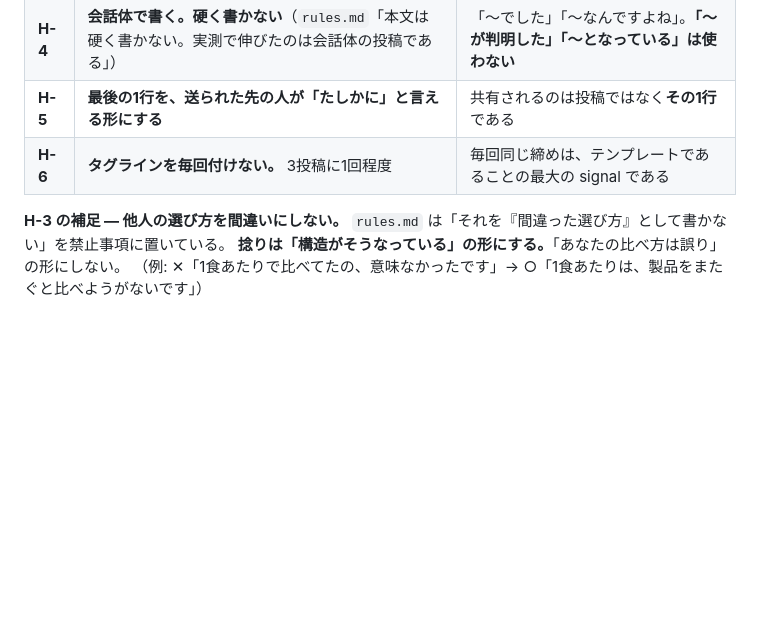
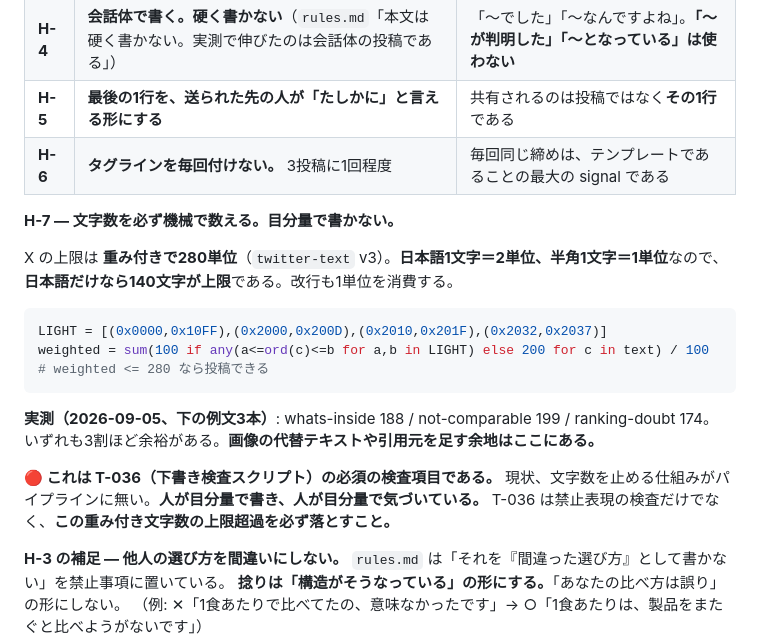
Before and after one commit to umiji/pergram, a Markdown page: docs/Marketing/X_own_post_method.md, the part around the change. Drawn GitHub-style; blank space fills up the shorter version.

Commit message:
fix(x-media): 文字数の規則H-7を追加し、T-036の完了条件へ上限検査を入れる
POの指摘。例文3本は実測で188/199/174単位（上限280）で収まっていたが、
機械で数える仕組みがパイプラインに無く、人が目分量で書いて目分量で気づいていた。

Co-Authored-By: Claude Opus 5 <noreply@anthropic.com>

````diff
--- a/docs/Marketing/X_own_post_method.md
+++ b/docs/Marketing/X_own_post_method.md
@@ -94,6 +94,24 @@ Day7 のゲート（`X_growth_design.md` §7.2）でこの2つを混同しない
 | **H-4** | **会話体で書く。硬く書かない**（`rules.md`「本文は硬く書かない。実測で伸びたのは会話体の投稿である」） | 「〜でした」「〜なんですよね」。**「〜が判明した」「〜となっている」は使わない** |
 | **H-5** | **最後の1行を、送られた先の人が「たしかに」と言える形にする** | 共有されるのは投稿ではなく**その1行**である |
 | **H-6** | **タグラインを毎回付けない。** 3投稿に1回程度 | 毎回同じ締めは、テンプレートであることの最大の signal である |
+
+**H-7 — 文字数を必ず機械で数える。目分量で書かない。**
+
+X の上限は **重み付きで280単位**（`twitter-text` v3）。**日本語1文字＝2単位、半角1文字＝1単位**なので、
+**日本語だけなら140文字が上限**である。改行も1単位を消費する。
+
+```python
+LIGHT = [(0x0000,0x10FF),(0x2000,0x200D),(0x2010,0x201F),(0x2032,0x2037)]
+weighted = sum(100 if any(a<=ord(c)<=b for a,b in LIGHT) else 200 for c in text) / 100
+# weighted <= 280 なら投稿できる
+```
+
+**実測（2026-09-05、下の例文3本）**: whats-inside 188 / not-comparable 199 / ranking-doubt 174。
+いずれも3割ほど余裕がある。**画像の代替テキストや引用元を足す余地はここにある。**
+
+**🔴 これは T-036（下書き検査スクリプト）の必須の検査項目である。**
+現状、文字数を止める仕組みがパイプラインに無い。**人が目分量で書き、人が目分量で気づいている。**
+T-036 は禁止表現の検査だけでなく、**この重み付き文字数の上限超過を必ず落とすこと。**
 
 **H-3 の補足 — 他人の選び方を間違いにしない。**
 `rules.md` は「それを『間違った選び方』として書かない」を禁止事項に置いている。
````
Also changed, not shown: docs/tasks/T-036.md (+5 -0 lines).
